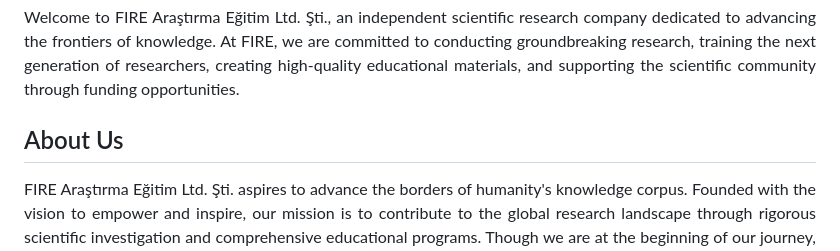
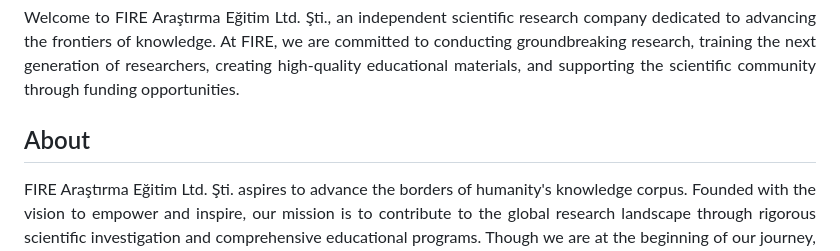
Before and after one commit to fire-ae/fire-ae.github.io, a Markdown page: README.md, the part around the change. Rendered like a GitHub page.

```diff
--- a/README.md
+++ b/README.md
@@ -5,7 +5,7 @@
 Welcome to FIRE Araştırma Eğitim Ltd. Şti., an independent scientific research company dedicated to advancing the frontiers of knowledge. At FIRE, we are committed to conducting groundbreaking research, training the next generation of researchers, creating high-quality educational materials, and supporting the scientific community through funding opportunities.
 </div>
 
-## About Us
+## About
 <div align="justify">
 FIRE Araştırma Eğitim Ltd. Şti. aspires to advance the borders of humanity's knowledge corpus. Founded with the vision to empower and inspire, our mission is to contribute to the global research landscape through rigorous scientific investigation and comprehensive educational programs. Though we are at the beginning of our journey, our ambition is to become a beacon of knowledge and discovery in the scientific world.
 </div>
```
